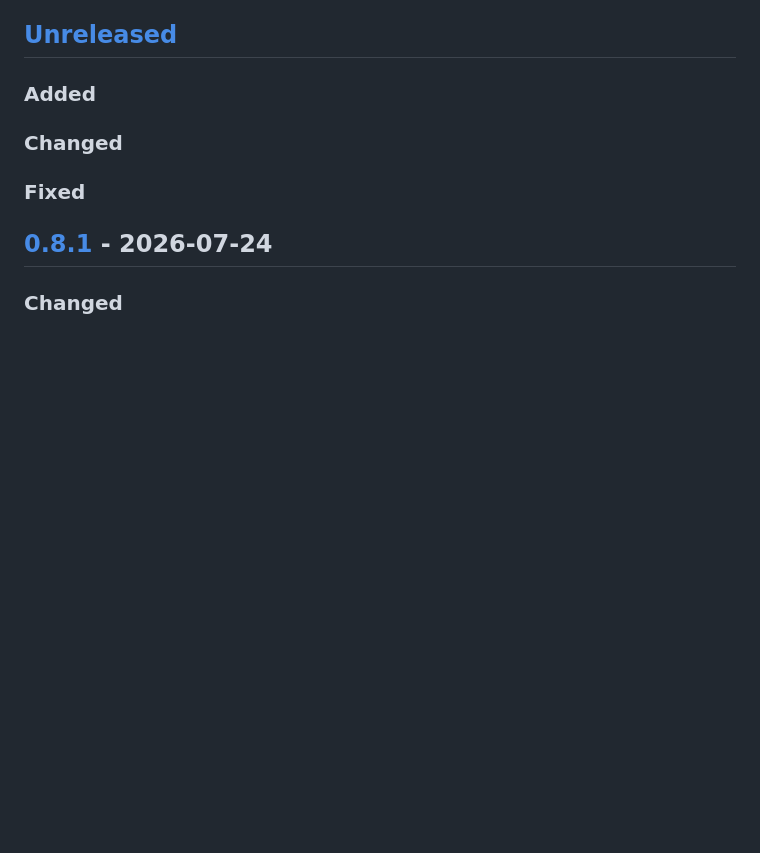
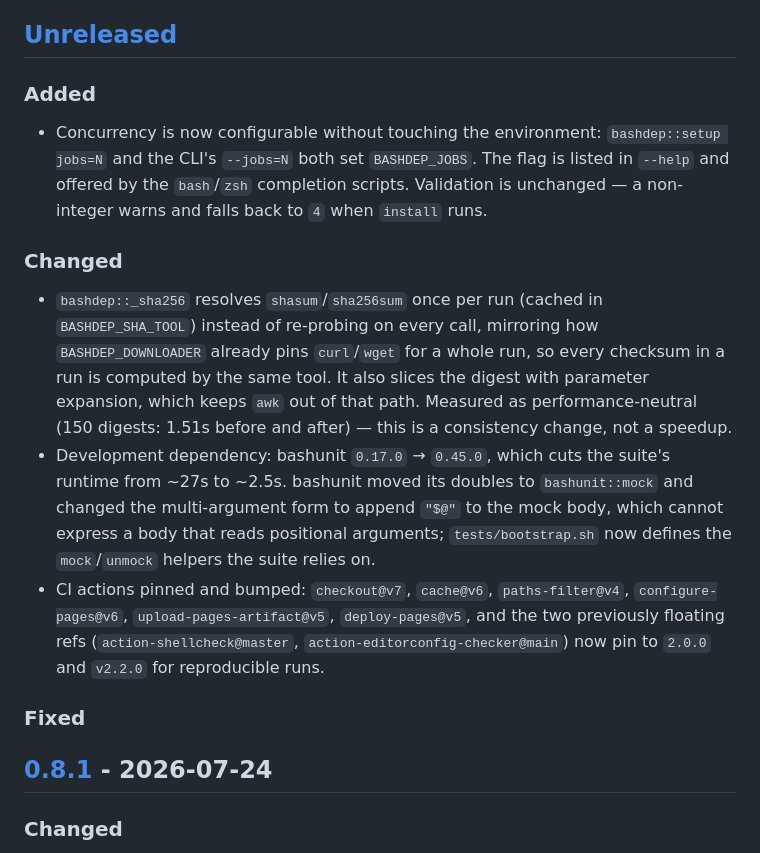
Before and after one commit to Chemaclass/bashdep, a Markdown page: CHANGELOG.md, the part around the change. Drawn GitHub-style; blank space fills up the shorter version.

Commit message:
docs(changelog): record the bashunit upgrade and --jobs option

```diff
--- a/CHANGELOG.md
+++ b/CHANGELOG.md
@@ -6,7 +6,32 @@ Format: [Keep a Changelog](https://keepachangelog.com/en/1.1.0/). Versioning: [S
 
 ### Added
 
+- Concurrency is now configurable without touching the environment:
+  `bashdep::setup jobs=N` and the CLI's `--jobs=N` both set
+  `BASHDEP_JOBS`. The flag is listed in `--help` and offered by the
+  `bash`/`zsh` completion scripts. Validation is unchanged — a
+  non-integer warns and falls back to `4` when `install` runs.
+
 ### Changed
+
+- `bashdep::_sha256` resolves `shasum`/`sha256sum` once per run (cached
+  in `BASHDEP_SHA_TOOL`) instead of re-probing on every call, mirroring
+  how `BASHDEP_DOWNLOADER` already pins `curl`/`wget` for a whole run, so
+  every checksum in a run is computed by the same tool. It also slices
+  the digest with parameter expansion, which keeps `awk` out of that
+  path. Measured as performance-neutral (150 digests: 1.51s before and
+  after) — this is a consistency change, not a speedup.
+- Development dependency: bashunit `0.17.0` → `0.45.0`, which cuts the
+  suite's runtime from ~27s to ~2.5s. bashunit moved its doubles to
+  `bashunit::mock` and changed the multi-argument form to append `"$@"`
+  to the mock body, which cannot express a body that reads positional
+  arguments; `tests/bootstrap.sh` now defines the `mock`/`unmock` helpers
+  the suite relies on.
+- CI actions pinned and bumped: `checkout@v7`, `cache@v6`,
+  `paths-filter@v4`, `configure-pages@v6`, `upload-pages-artifact@v5`,
+  `deploy-pages@v5`, and the two previously floating refs
+  (`action-shellcheck@master`, `action-editorconfig-checker@main`) now
+  pin to `2.0.0` and `v2.2.0` for reproducible runs.
 
 ### Fixed
 
```
